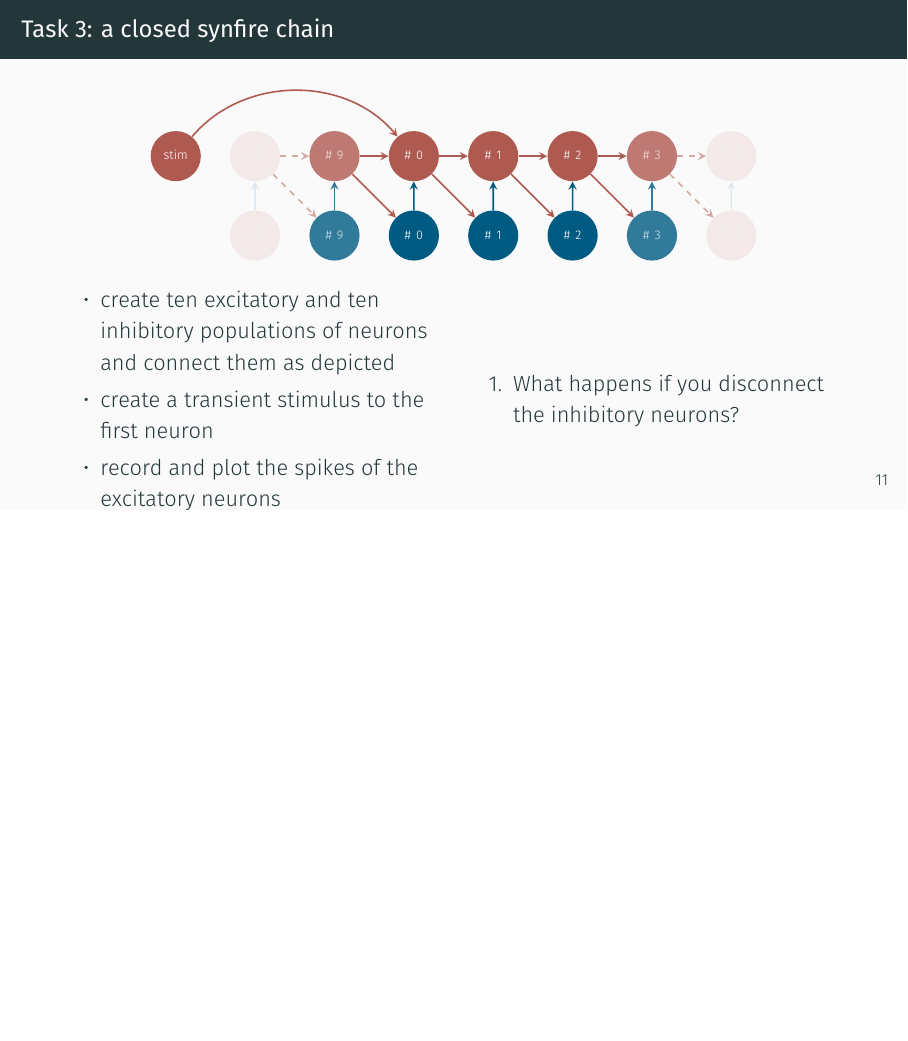
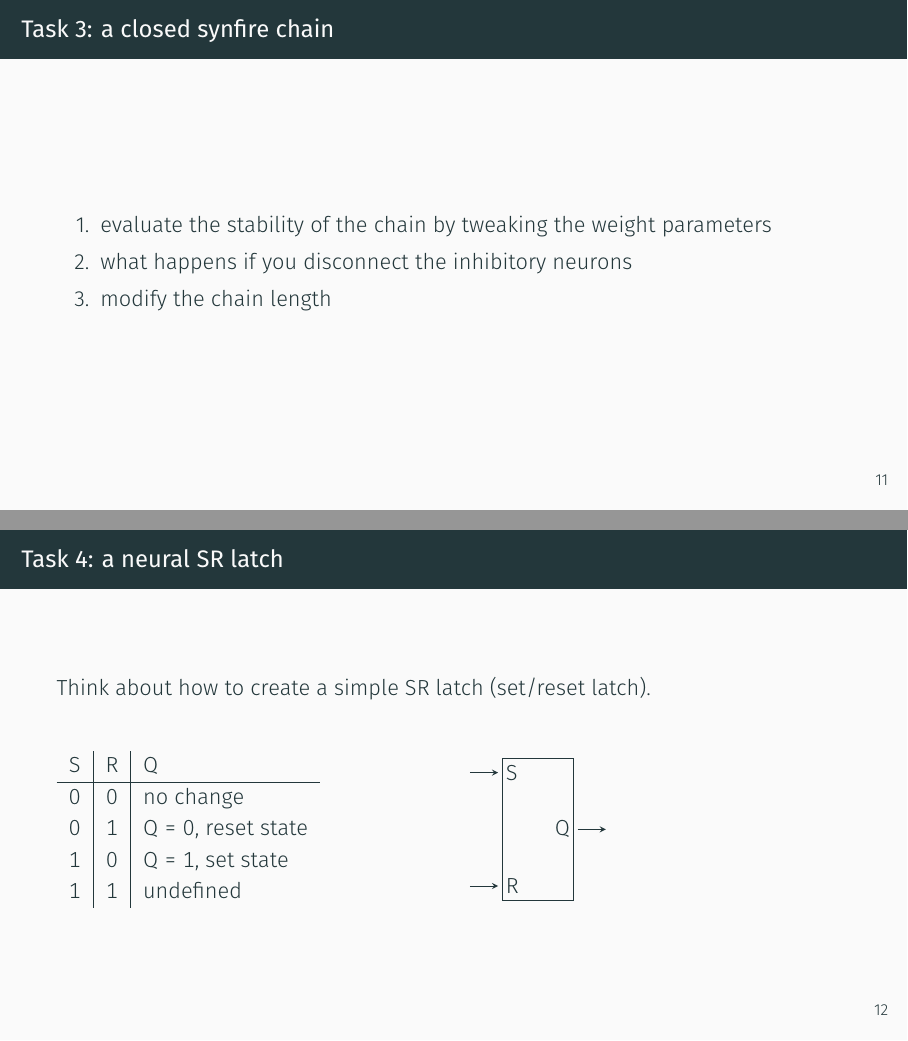
Before and after one commit to sbillaudelle/spikey-workshop, LaTeX slides (spikey.tex): page 15 of 15 before the commit and pages 15 and 16 of 17 after it, the two joined at a grey line, the shorter picture padded with empty space. Compiled offline with XeLaTeX; a missing font is replaced by an installed copy or a similar font.

Commit message:
added latch slide

```diff
--- a/spikey.tex
+++ b/spikey.tex
@@ -411,19 +390,39 @@ pynn.record_v(neurons[0], "")
 
+\begin{frame}{Task 3: a closed synfire chain}
+	\begin{enumerate}
+		\item evaluate the stability of the chain by tweaking the weight parameters
+		\item what happens if you disconnect the inhibitory neurons
+		\item modify the chain length
+	\end{enumerate}
+\end{frame}
+
+\begin{frame}{Task 4: a neural SR latch}
+	Think about how to create a simple SR latch (set/reset latch).\\[1em]
 	\begin{columns}[onlytextwidth]
 		\begin{column}{0.48\textwidth}
-
-			\begin{itemize}
-				\item create ten excitatory and ten inhibitory populations of neurons and connect them as depicted
-				\item create a transient stimulus to the first neuron
-				\item record and plot the spikes of the excitatory neurons
-			\end{itemize}
+			\begin{tabular}{c|c|l}
+				S & R & Q \\
+				\hline
+				0 & 0 & no change \\
+				0 & 1 & Q = 0, reset state \\
+				1 & 0 & Q = 1, set state \\
+				1 & 1 & undefined \\
+			\end{tabular}
 		\end{column}
 		\hfill
 		\begin{column}{0.48\textwidth}
-			\begin{enumerate}
-				\item What happens if you disconnect the inhibitory neurons?
-			\end{enumerate}
+			\begin{tikzpicture}[scale=1, transform shape]
+				\node[draw,fg,fill=bg,text width=1cm,align=center,minimum height=2.5cm] (latch) at (0,0) {};
+				\node[anchor=west] (S) at (-0.7,1) {S};
+				\node[anchor=west] (R) at (-0.7,-1) {R};
+				\node[anchor=east] (Q) at (0.7,0) {Q};
+
+				\draw[-stealth] (-1.2,1) -- (S);
+				\draw[-stealth] (-1.2,-1) -- (R);
+				\draw[-stealth] (Q) -- (1.2,0);
+			\end{tikzpicture}
 		\end{column}
 	\end{columns}
 \end{frame}
 
+\begin{frame}{Task 4: a neural SR latch}
```
Also changed, not shown: spikey.tex (55 more changed lines).
